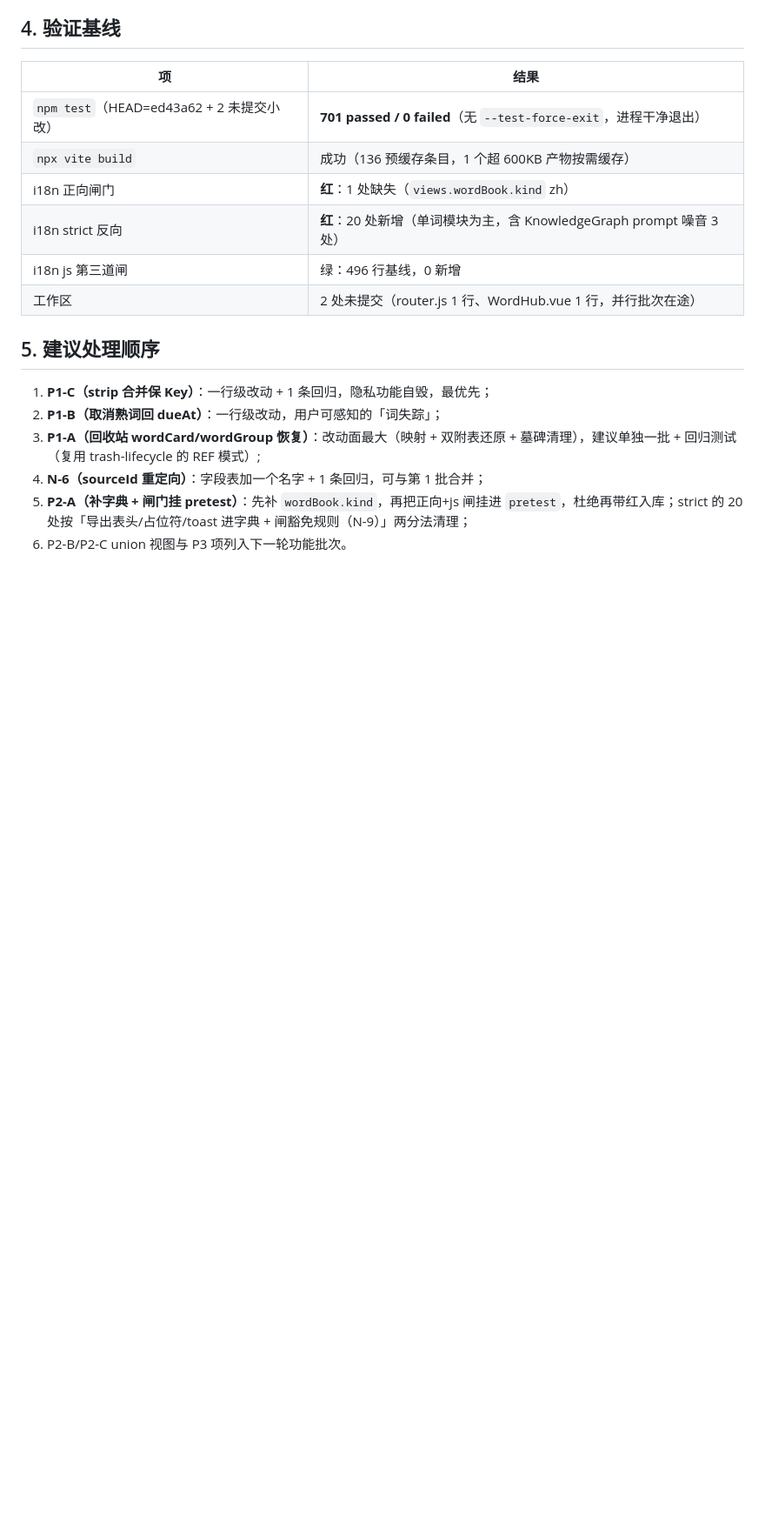
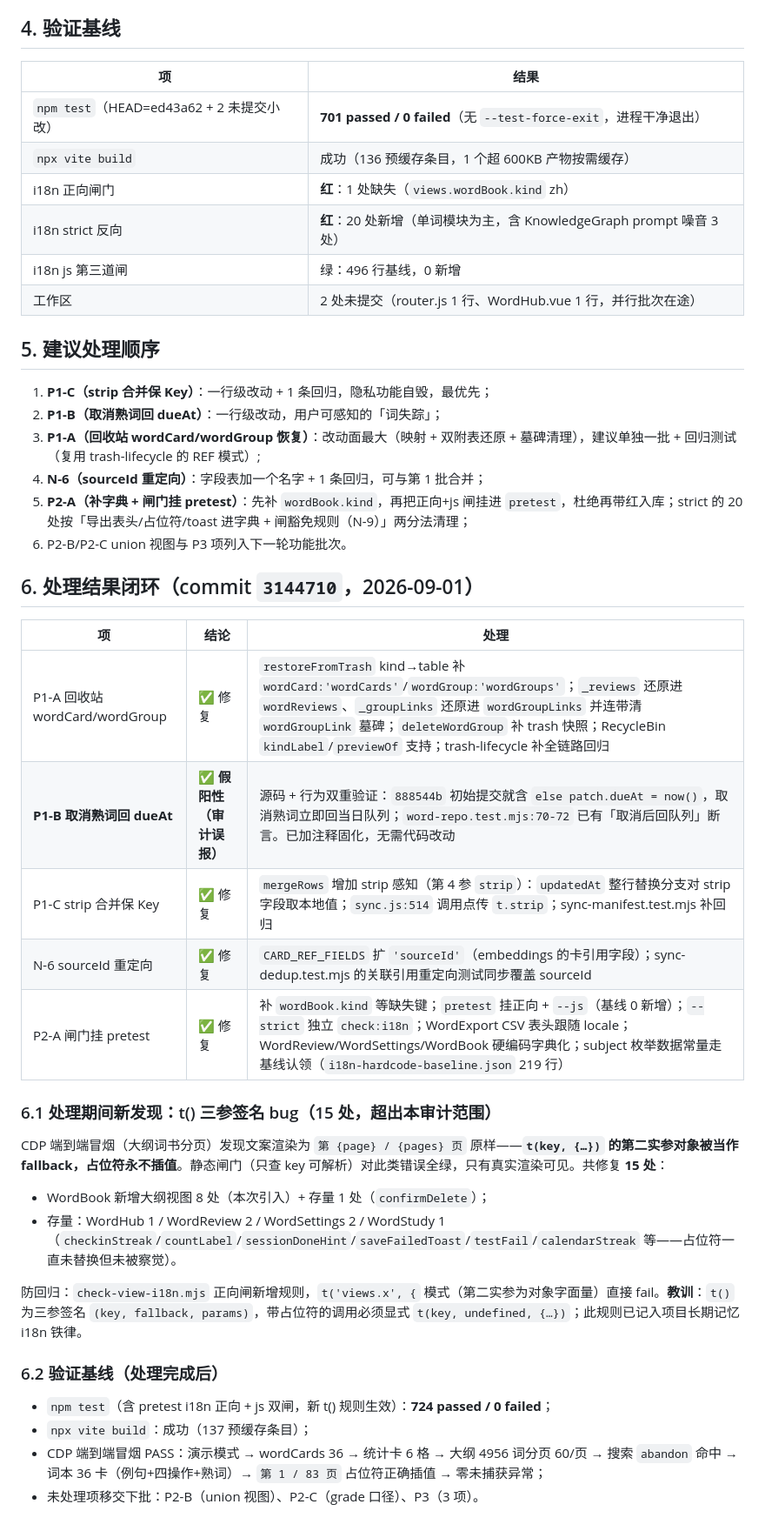
Before and after one commit to HUI-SHANG-QING/sxybrick, a Markdown page: docs/AUDIT-2026-08-31-round13.md, the part around the change. Shown at 87% size. Drawn GitHub-style; blank space fills up the shorter version.

Commit message:
docs(audit): round13 处理结果闭环（P1-A/B/C+N-6+P2-A 全部处理 + P1-B 假阳性更正 + t() 签名 bug 15 处补记）

```diff
--- a/docs/AUDIT-2026-08-31-round13.md
+++ b/docs/AUDIT-2026-08-31-round13.md
@@ -96,3 +96,29 @@ N-5 的 `CARD_REF_FIELDS = ['cardId', 'fromCardId', 'toCardId']` 覆盖 reviews/
 4. **N-6（sourceId 重定向）**：字段表加一个名字 + 1 条回归，可与第 1 批合并；
 5. **P2-A（补字典 + 闸门挂 pretest）**：先补 `wordBook.kind`，再把正向+js 闸挂进 `pretest`，杜绝再带红入库；strict 的 20 处按「导出表头/占位符/toast 进字典 + 闸豁免规则（N-9）」两分法清理；
 6. P2-B/P2-C union 视图与 P3 项列入下一轮功能批次。
+
+## 6. 处理结果闭环（commit `3144710`，2026-09-01）
+
+| 项 | 结论 | 处理 |
+|---|---|---|
+| P1-A 回收站 wordCard/wordGroup | ✅ 修复 | `restoreFromTrash` kind→table 补 `wordCard:'wordCards'`/`wordGroup:'wordGroups'`；`_reviews` 还原进 `wordReviews`、`_groupLinks` 还原进 `wordGroupLinks` 并连带清 `wordGroupLink` 墓碑；`deleteWordGroup` 补 trash 快照；RecycleBin `kindLabel`/`previewOf` 支持；trash-lifecycle 补全链路回归 |
+| **P1-B 取消熟词回 dueAt** | ✅ **假阳性（审计误报）** | 源码 + 行为双重验证：`888544b` 初始提交就含 `else patch.dueAt = now()`，取消熟词立即回当日队列；`word-repo.test.mjs:70-72` 已有「取消后回队列」断言。已加注释固化，无需代码改动 |
+| P1-C strip 合并保 Key | ✅ 修复 | `mergeRows` 增加 strip 感知（第 4 参 `strip`）：`updatedAt` 整行替换分支对 strip 字段取本地值；`sync.js:514` 调用点传 `t.strip`；sync-manifest.test.mjs 补回归 |
+| N-6 sourceId 重定向 | ✅ 修复 | `CARD_REF_FIELDS` 扩 `'sourceId'`（embeddings 的卡引用字段）；sync-dedup.test.mjs 的关联引用重定向测试同步覆盖 sourceId |
+| P2-A 闸门挂 pretest | ✅ 修复 | 补 `wordBook.kind` 等缺失键；`pretest` 挂正向 + `--js`（基线 0 新增）；`--strict` 独立 `check:i18n`；WordExport CSV 表头跟随 locale；WordReview/WordSettings/WordBook 硬编码字典化；subject 枚举数据常量走基线认领（`i18n-hardcode-baseline.json` 219 行） |
+
+### 6.1 处理期间新发现：t() 三参签名 bug（15 处，超出本审计范围）
+
+CDP 端到端冒烟（大纲词书分页）发现文案渲染为 `第 {page} / {pages} 页` 原样——**`t(key, {…})` 的第二实参对象被当作 fallback，占位符永不插值**。静态闸门（只查 key 可解析）对此类错误全绿，只有真实渲染可见。共修复 **15 处**：
+
+- WordBook 新增大纲视图 8 处（本次引入）+ 存量 1 处（`confirmDelete`）；
+- 存量：WordHub 1 / WordReview 2 / WordSettings 2 / WordStudy 1（`checkinStreak`/`countLabel`/`sessionDoneHint`/`saveFailedToast`/`testFail`/`calendarStreak` 等——占位符一直未替换但未被察觉）。
+
+防回归：`check-view-i18n.mjs` 正向闸新增规则，`t('views.x', {` 模式（第二实参为对象字面量）直接 fail。**教训**：`t()` 为三参签名 `(key, fallback, params)`，带占位符的调用必须显式 `t(key, undefined, {…})`；此规则已记入项目长期记忆 i18n 铁律。
+
+### 6.2 验证基线（处理完成后）
+
+- `npm test`（含 pretest i18n 正向 + js 双闸，新 t() 规则生效）：**724 passed / 0 failed**；
+- `npx vite build`：成功（137 预缓存条目）；
+- CDP 端到端冒烟 PASS：演示模式 → wordCards 36 → 统计卡 6 格 → 大纲 4956 词分页 60/页 → 搜索 `abandon` 命中 → 词本 36 卡（例句+四操作+熟词）→ `第 1 / 83 页` 占位符正确插值 → 零未捕获异常；
+- 未处理项移交下批：P2-B（union 视图）、P2-C（grade 口径）、P3（3 项）。
```
